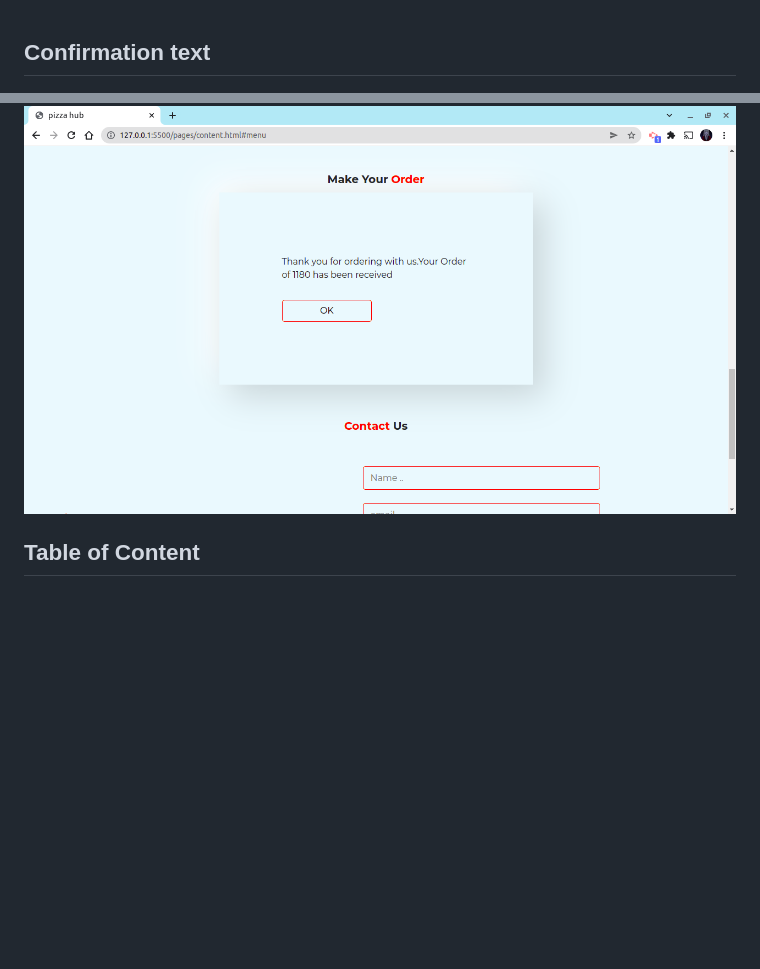
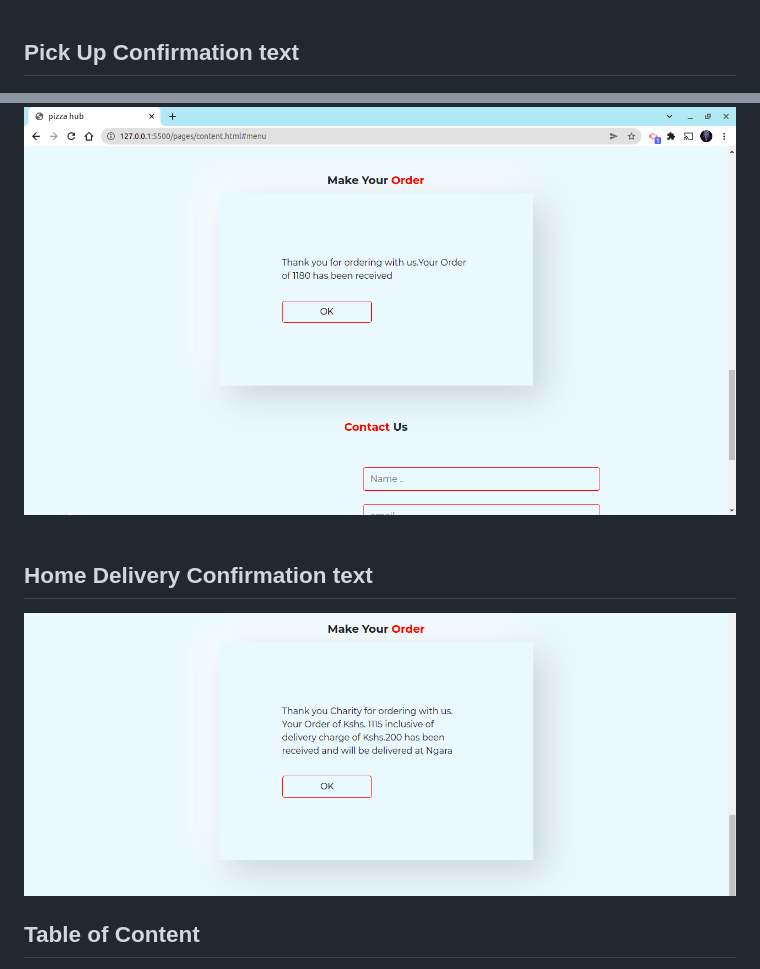
Before and after one commit to charity-bit/pizzahub, a Markdown page: README.md, 2 parts joined by grey strips. Drawn GitHub-style; pictures changed too: images/del.png (added); blank space fills up the shorter version.

Commit message:
docs:README

```diff
--- a/README.md
+++ b/README.md
@@ -47,9 +47,16 @@
 
 
 <br>
-<h2>Confirmation text</h2>
+<h2>Pick Up Confirmation text</h2>
 <img src="./images/output.png">
 <br>
+
+<br>
+<h2>Home Delivery Confirmation text</h2>
+<img src="./images/del.png">
+<br>
+
+
 
 
 ## Table of Content
```
